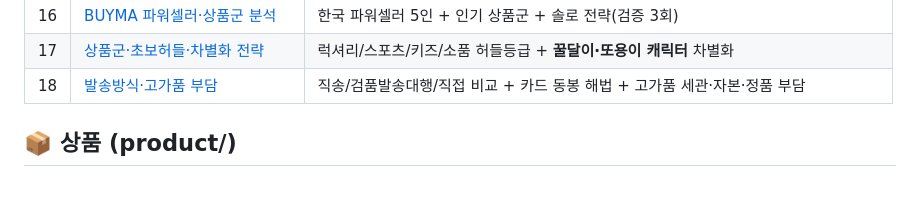
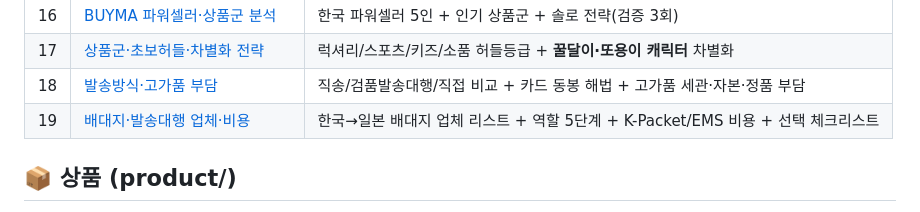
Before and after one commit to lovelyjae/kfashion-yt, a Markdown page: README.md, the part around the change. Drawn GitHub-style.

Commit message:
한국→일본 배대지·발송대행 업체 리스트 + 역할 5단계 + K-Packet/EMS 비용 + 선택 체크리스트(19) + README

```diff
--- a/README.md
+++ b/README.md
@@ -31,6 +31,7 @@
 | 16 | [BUYMA 파워셀러·상품군 분석](16_BUYMA_파워셀러_상품군_분석.md) | 한국 파워셀러 5인 + 인기 상품군 + 솔로 전략(검증 3회) |
 | 17 | [상품군·초보허들·차별화 전략](17_BUYMA_상품군_초보허들_차별화전략.md) | 럭셔리/스포츠/키즈/소품 허들등급 + **꿀달이·또용이 캐릭터** 차별화 |
 | 18 | [발송방식·고가품 부담](18_BUYMA_발송방식_고가품_부담.md) | 직송/검품발송대행/직접 비교 + 카드 동봉 해법 + 고가품 세관·자본·정품 부담 |
+| 19 | [배대지·발송대행 업체·비용](19_BUYMA_배대지_발송대행_업체비용.md) | 한국→일본 배대지 업체 리스트 + 역할 5단계 + K-Packet/EMS 비용 + 선택 체크리스트 |
 
 ## 📦 상품 (product/)
 - [표지 cover.png](product/cover.png) — A4 1600×2263 / [크몽 표지 kmong_cover.png](product/kmong_cover.png) — 652×488
```
Also changed, not shown: 19_BUYMA_배대지_발송대행_업체비용.md (added, +85 -0 lines).
